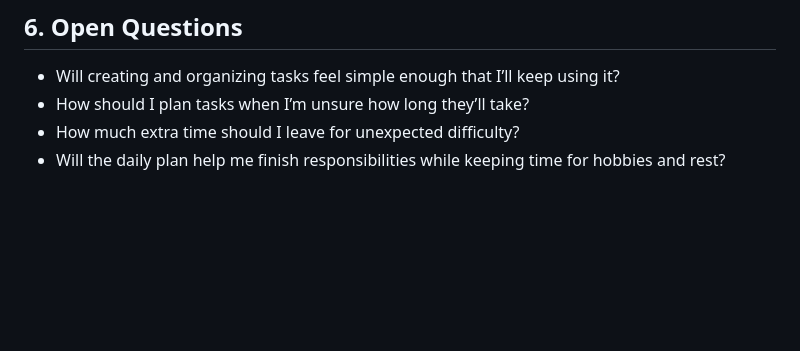
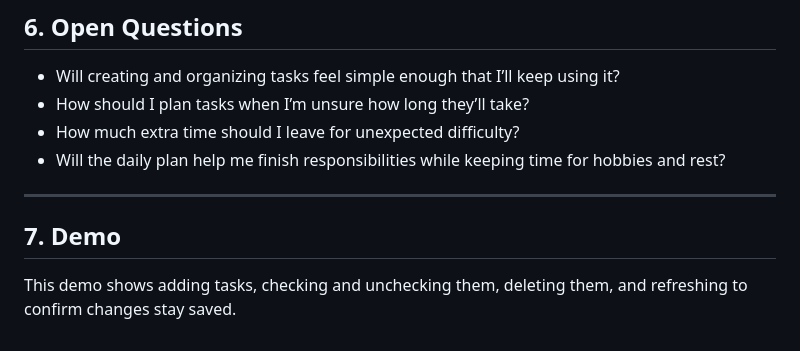
Before and after one commit to Isimar914/room-to-finish, a Markdown page: README.md, the part around the change. GitHub-like rendering; blank space fills up the shorter version.

Commit message:
Add README demo section and walkthrough description

```diff
--- a/README.md
+++ b/README.md
@@ -133,3 +133,9 @@ flowchart LR
 - How should I plan tasks when I’m unsure how long they’ll take?
 - How much extra time should I leave for unexpected difficulty?
 - Will the daily plan help me finish responsibilities while keeping time for hobbies and rest?
+
+---
+
+## 7. Demo
+
+This demo shows adding tasks, checking and unchecking them, deleting them, and refreshing to confirm changes stay saved.
```
